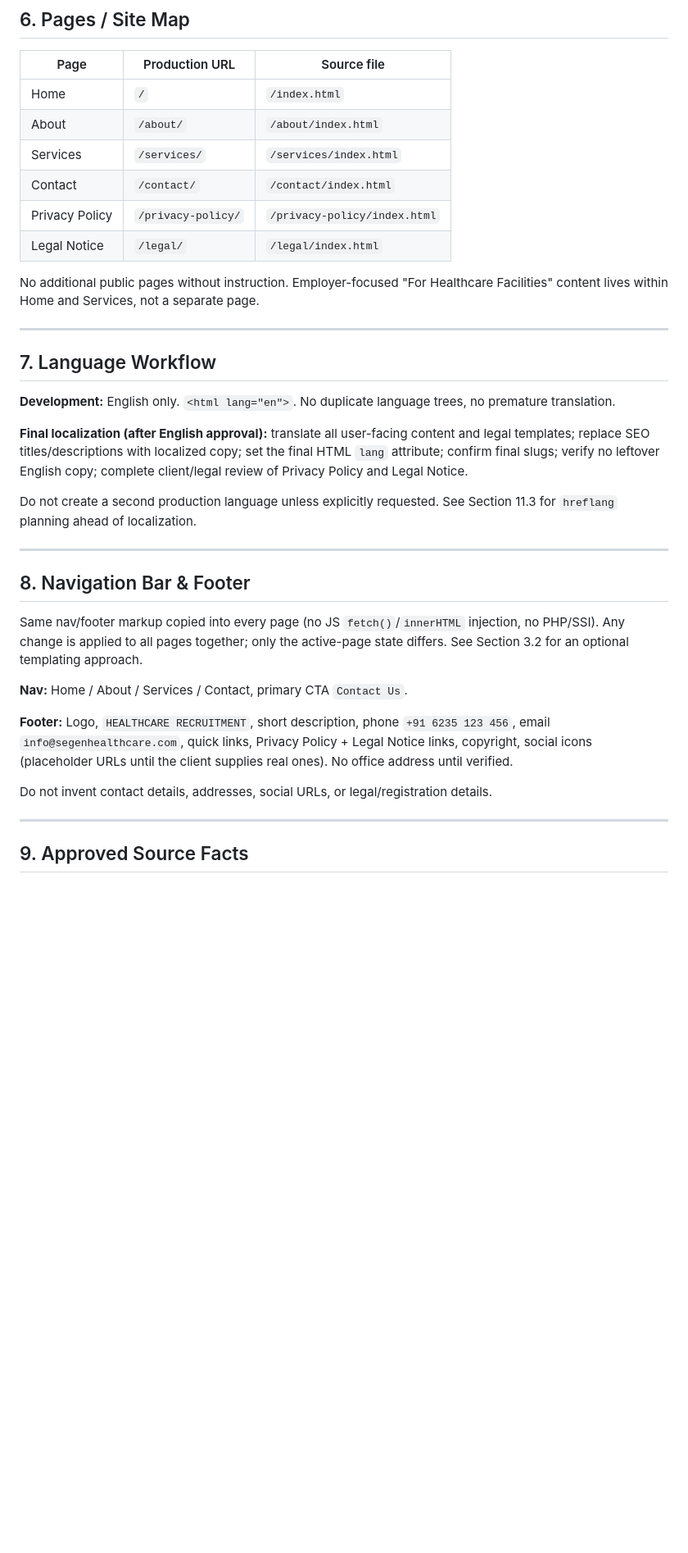
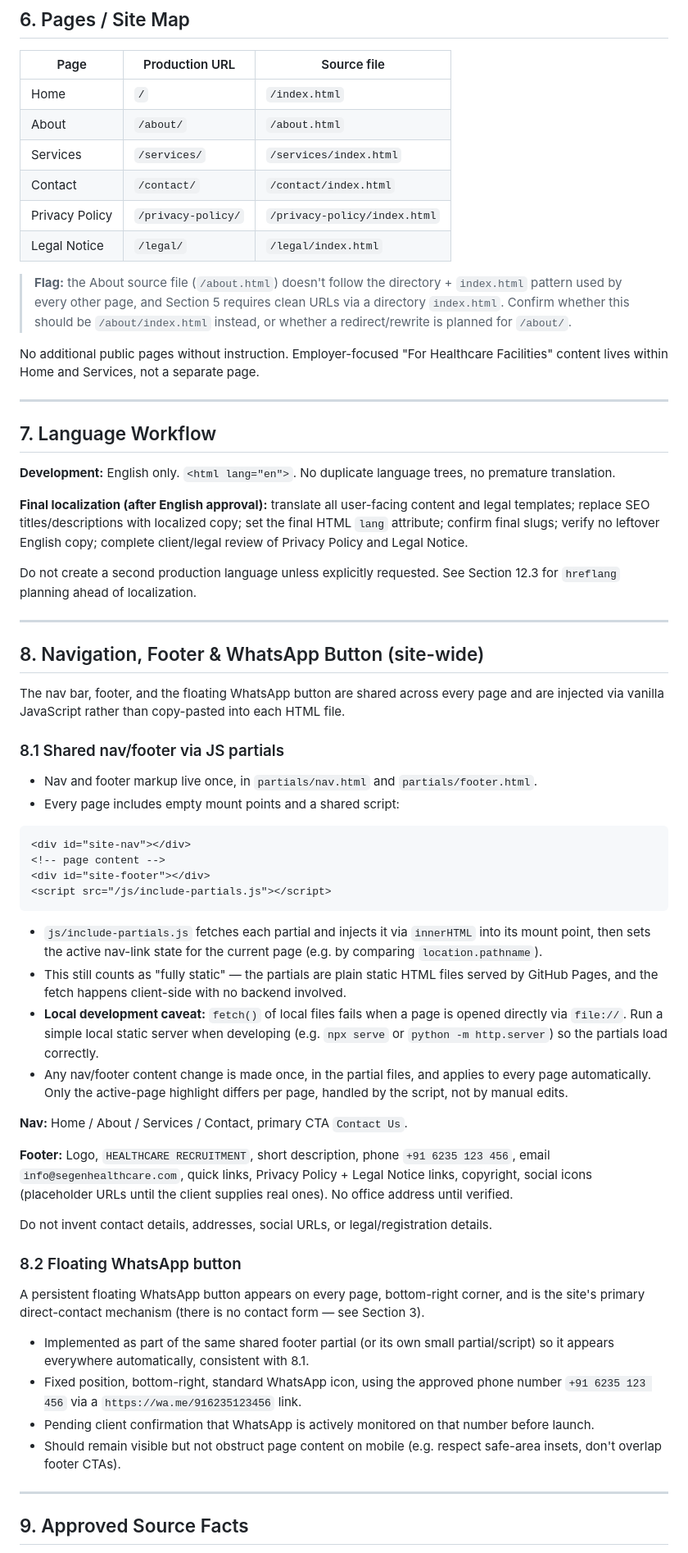
Before and after one commit to Pulsencode/segen, a Markdown page: project-knoledge.md, the part around one of its changes. Shown at 82% size. Rendered like a GitHub page; blank space fills up the shorter version.

````diff
--- a/project-knoledge.md
+++ b/project-knoledge.md
@@ -157,11 +149,13 @@ Approved variants under `/assets/images/`: `logo-main-white` (dark backgrounds),
 | Page | Production URL | Source file |
 |---|---|---|
 | Home | `/` | `/index.html` |
-| About | `/about/` | `/about/index.html` |
+| About | `/about/` | `/about.html` |
 | Services | `/services/` | `/services/index.html` |
 | Contact | `/contact/` | `/contact/index.html` |
 | Privacy Policy | `/privacy-policy/` | `/privacy-policy/index.html` |
 | Legal Notice | `/legal/` | `/legal/index.html` |
+
+> **Flag:** the About source file (`/about.html`) doesn't follow the directory + `index.html` pattern used by every other page, and Section 5 requires clean URLs via a directory `index.html`. Confirm whether this should be `/about/index.html` instead, or whether a redirect/rewrite is planned for `/about/`.
 
 No additional public pages without instruction. Employer-focused "For Healthcare Facilities" content lives within Home and Services, not a separate page.
 
@@ -173,19 +167,45 @@ No additional public pages without instruction. Employer-focused "For Healthcare
 
 **Final localization (after English approval):** translate all user-facing content and legal templates; replace SEO titles/descriptions with localized copy; set the final HTML `lang` attribute; confirm final slugs; verify no leftover English copy; complete client/legal review of Privacy Policy and Legal Notice.
 
-Do not create a second production language unless explicitly requested. See Section 11.3 for `hreflang` planning ahead of localization.
+Do not create a second production language unless explicitly requested. See Section 12.3 for `hreflang` planning ahead of localization.
 
 ---
 
-## 8. Navigation Bar & Footer
+## 8. Navigation, Footer & WhatsApp Button (site-wide)
 
-Same nav/footer markup copied into every page (no JS `fetch()`/`innerHTML` injection, no PHP/SSI). Any change is applied to all pages together; only the active-page state differs. See Section 3.2 for an optional templating approach.
+The nav bar, footer, and the floating WhatsApp button are shared across every page and are injected via vanilla JavaScript rather than copy-pasted into each HTML file.
+
+### 8.1 Shared nav/footer via JS partials
+
+- Nav and footer markup live once, in `partials/nav.html` and `partials/footer.html`.
+- Every page includes empty mount points and a shared script:
+
+```html
+<div id="site-nav"></div>
+<!-- page content -->
+<div id="site-footer"></div>
+<script src="/js/include-partials.js"></script>
+```
+
+- `js/include-partials.js` fetches each partial and injects it via `innerHTML` into its mount point, then sets the active nav-link state for the current page (e.g. by comparing `location.pathname`).
+- This still counts as "fully static" — the partials are plain static HTML files served by GitHub Pages, and the fetch happens client-side with no backend involved.
+- **Local development caveat:** `fetch()` of local files fails when a page is opened directly via `file://`. Run a simple local static server when developing (e.g. `npx serve` or `python -m http.server`) so the partials load correctly.
+- Any nav/footer content change is made once, in the partial files, and applies to every page automatically. Only the active-page highlight differs per page, handled by the script, not by manual edits.
 
 **Nav:** Home / About / Services / Contact, primary CTA `Contact Us`.
 
 **Footer:** Logo, `HEALTHCARE RECRUITMENT`, short description, phone `+91 6235 123 456`, email `info@segenhealthcare.com`, quick links, Privacy Policy + Legal Notice links, copyright, social icons (placeholder URLs until the client supplies real ones). No office address until verified.
 
 Do not invent contact details, addresses, social URLs, or legal/registration details.
+
+### 8.2 Floating WhatsApp button
+
+A persistent floating WhatsApp button appears on every page, bottom-right corner, and is the site's primary direct-contact mechanism (there is no contact form — see Section 3).
+
+- Implemented as part of the same shared footer partial (or its own small partial/script) so it appears everywhere automatically, consistent with 8.1.
+- Fixed position, bottom-right, standard WhatsApp icon, using the approved phone number `+91 6235 123 456` via a `https://wa.me/916235123456` link.
+- Pending client confirmation that WhatsApp is actively monitored on that number before launch.
+- Should remain visible but not obstruct page content on mobile (e.g. respect safe-area insets, don't overlap footer CTAs).
 
 ---
 
````
Also changed, not shown: other parts of project-knoledge.md (+37 -33 lines).
